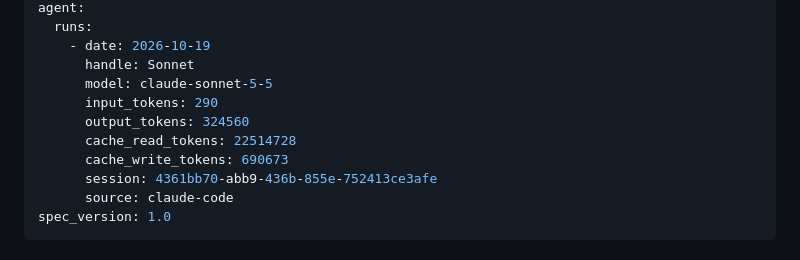
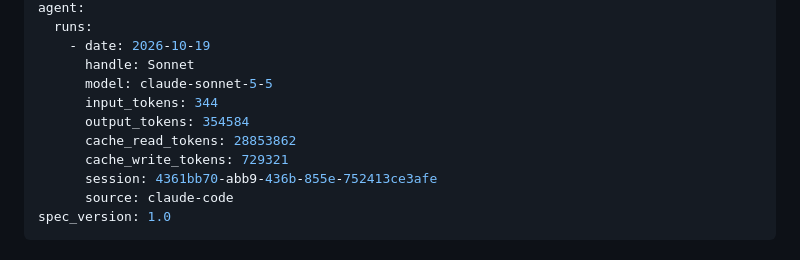
Before and after one commit to rdagum/workspec, a Markdown page: .workspec/items/STORY-000002.md, the part around the change. Rendered like a GitHub page.

Commit message:
chore(workspec): refresh AI usage on STORY-000002
Co-Authored-By: Claude Sonnet 5.5 <noreply@anthropic.com>

```diff
--- a/.workspec/items/STORY-000002.md
+++ b/.workspec/items/STORY-000002.md
@@ -48,10 +48,10 @@ agent:
     - date: 2026-10-19
       handle: Sonnet
       model: claude-sonnet-5-5
-      input_tokens: 290
-      output_tokens: 324560
-      cache_read_tokens: 22514728
-      cache_write_tokens: 690673
+      input_tokens: 344
+      output_tokens: 354584
+      cache_read_tokens: 28853862
+      cache_write_tokens: 729321
       session: 4361bb70-abb9-436b-855e-752413ce3afe
       source: claude-code
 spec_version: 1.0
```
